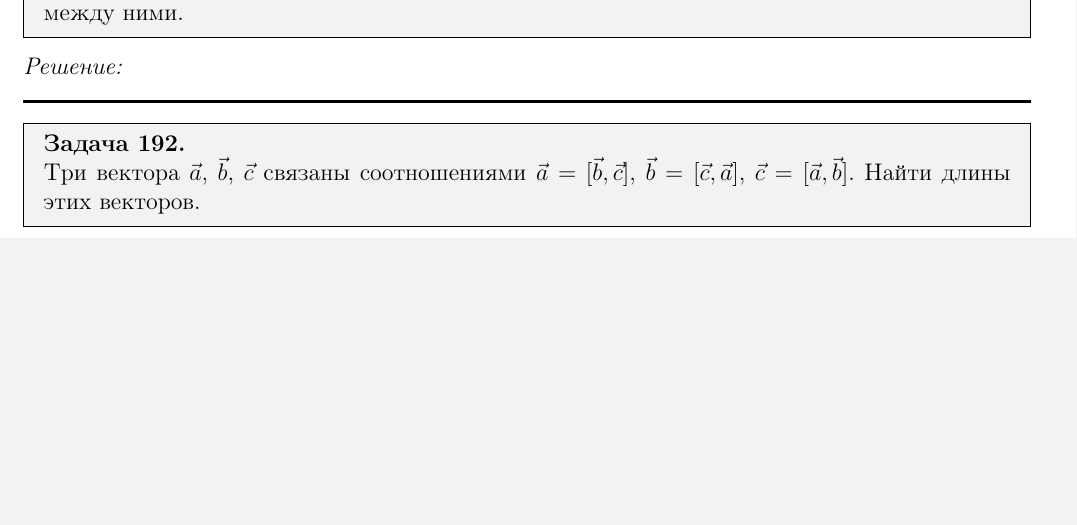
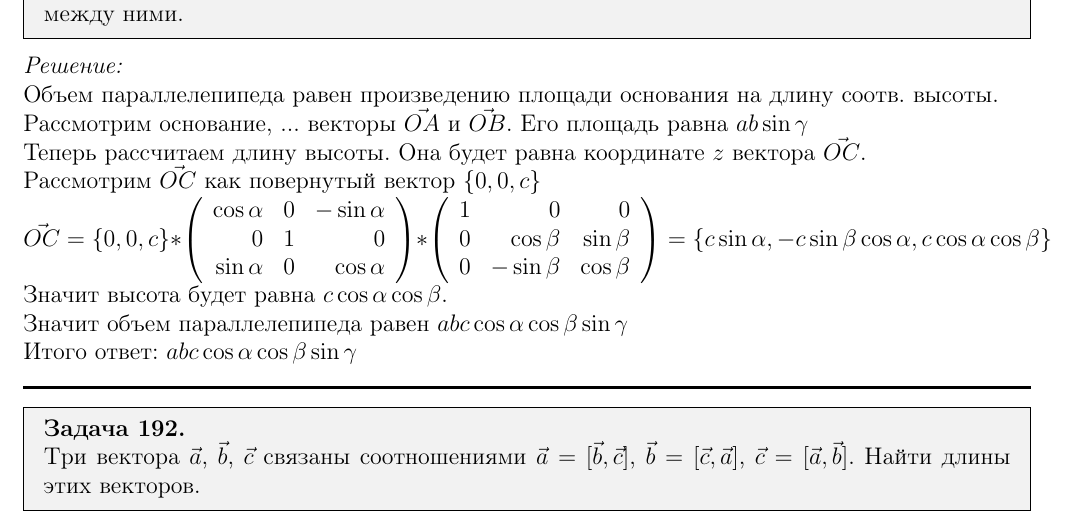
Before and after one commit to cone-forest/SPBU, a LaTeX problem sheet (Papers/Algebra/homework-13/homework-1-13.tex): part of page 3 of 3 before the commit and part of page 3 of 4 after it, cut so that both start at the same text, the shorter picture padded with empty space. The pictures show the PDF file Papers/Algebra/homework-13/homework-1-13.pdf that the author committed with the source.

Commit message:
hw 13 (finished)

```diff
--- a/Papers/Algebra/homework-13/homework-1-13.tex
+++ b/Papers/Algebra/homework-13/homework-1-13.tex
@@ -279,3 +279,14 @@ $. \\
 %%%%%%%%%%%%%%%%%%%%%%%%%%%%%%%%%%%%%%%%%%%%%%%%%%%%
 %% Ваше решение задачи здесь
 
+Объем параллелепипеда равен произведению площади основания на длину соотв. высоты. \\
+Рассмотрим основание, ... векторы $\vec{OA}$ и $\vec{OB}$. Его площадь равна $ab\sin{\gamma}$ \\
+Теперь рассчитаем длину высоты. Она будет равна координате $z$ вектора $\vec{OC}$. \\
+Рассмотрим $\vec{OC}$ как повернутый вектор $\{0, 0, c\}$ \\
+$\vec{OC} =
+\{0, 0, c\} *
+\left(
+  \begin{array}{rrr}
+    \cos{\alpha} & 0 & -\sin{\alpha} \\
+    0 & 1 & 0 \\
+    \sin{\alpha} & 0 & \cos{\alpha}
@@ -282,3 +298,14 @@ $. \\
+    1 & 0 & 0 \\
+    0 & \cos{\beta} & \sin{\beta} \\
+    0 & -\sin{\beta} & \cos{\beta}
+  \end{array}
+\right)
+=
+\{c\sin{\alpha}, -c\sin{\beta}\cos{\alpha}, c\cos{\alpha}\cos{\beta}\}
+$ \\
+Значит высота будет равна $c\cos{\alpha}\cos{\beta}$. \\
+Значит объем параллелепипеда равен $abc\cos{\alpha}\cos{\beta}\sin{\gamma}$ \\
+Итого ответ: $abc\cos{\alpha}\cos{\beta}\sin{\gamma}$
 
 %%%%%%%%%%%%%%%%%%%%%%%%%%%%%%%%%%%%%%%%%%%%%%%%%%%%
 \end{solution}
```
Also changed, not shown: Papers/Algebra/homework-13/homework-1-13.pdf, Papers/Algebra/homework-13/homework-1-13.tex (5 more changed lines).
